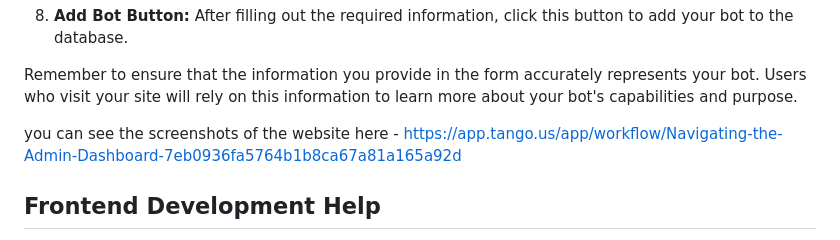
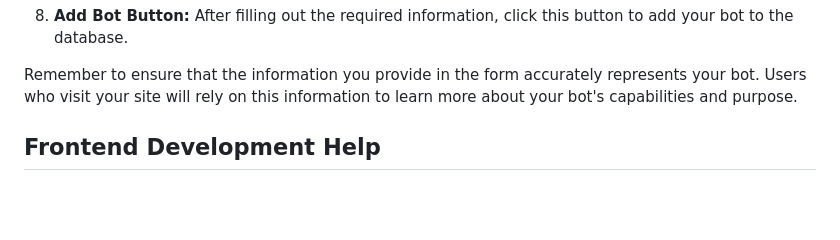
Before and after one commit to Senthilsk10/bot_management, a Markdown page: README.md, the part around the change. Rendered like a GitHub page; blank space fills up the shorter version.

```diff
--- a/README.md
+++ b/README.md
@@ -47,9 +47,6 @@ The **Bot Management System** is a web-based application that allows administrat
 
 Remember to ensure that the information you provide in the form accurately represents your bot. Users who visit your site will rely on this information to learn more about your bot's capabilities and purpose.
 
-
-
-you can see the screenshots of the website here - https://app.tango.us/app/workflow/Navigating-the-Admin-Dashboard-7eb0936fa5764b1b8ca67a81a165a92d
 
 
 
```
